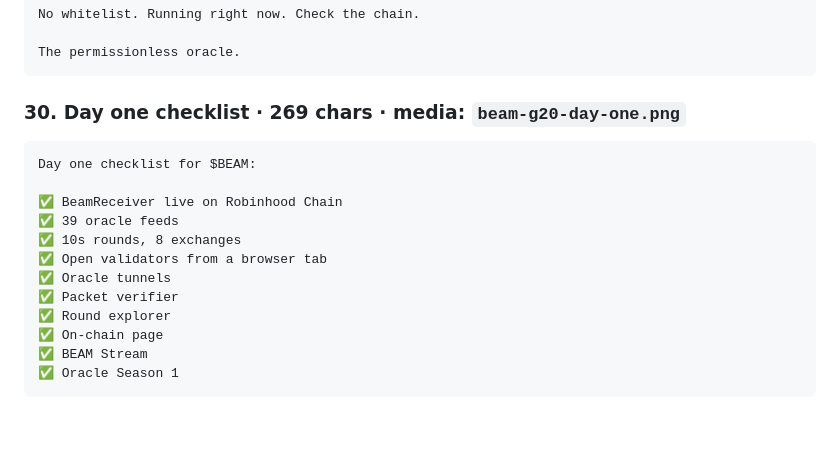
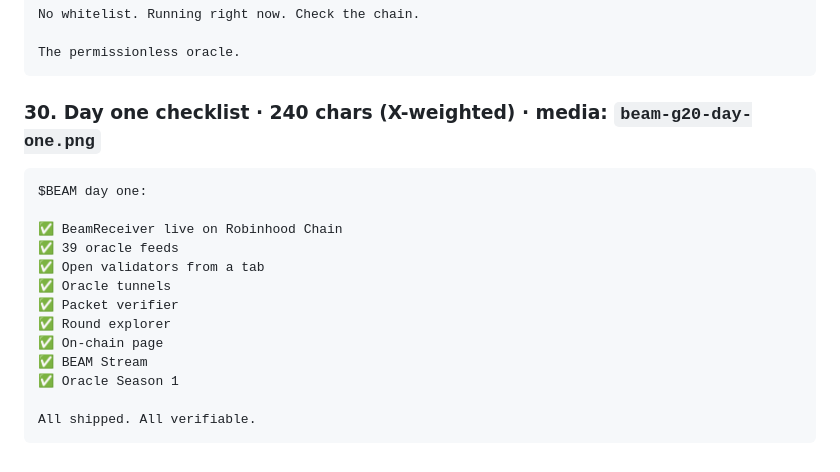
Before and after one commit to PumpLandSOL/beam, a Markdown page: brand/X-KIT.md, the part around the change. GitHub-like rendering; blank space fills up the shorter version.

Commit message:
Trim tweet 30
Co-Authored-By: Claude Opus 5.5 <noreply@anthropic.com>

````diff
--- a/brand/X-KIT.md
+++ b/brand/X-KIT.md
@@ -375,18 +375,19 @@ No whitelist. Running right now. Check the chain.
 The permissionless oracle.
 ```
 
-### 30. Day one checklist · 269 chars · media: `beam-g20-day-one.png`
+### 30. Day one checklist · 240 chars (X-weighted) · media: `beam-g20-day-one.png`
 ```
-Day one checklist for $BEAM:
+$BEAM day one:
 
 ✅ BeamReceiver live on Robinhood Chain
 ✅ 39 oracle feeds
-✅ 10s rounds, 8 exchanges
-✅ Open validators from a browser tab
+✅ Open validators from a tab
 ✅ Oracle tunnels
 ✅ Packet verifier
 ✅ Round explorer
 ✅ On-chain page
 ✅ BEAM Stream
 ✅ Oracle Season 1
+
+All shipped. All verifiable.
 ```
````
